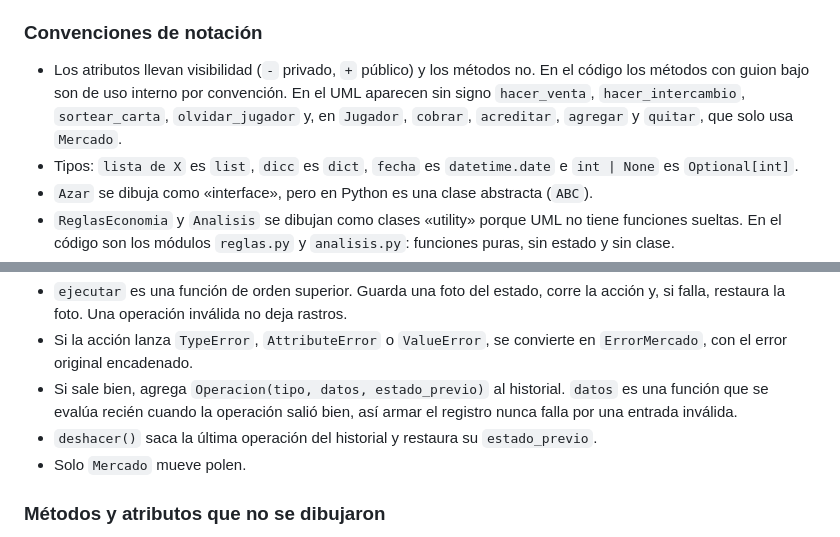
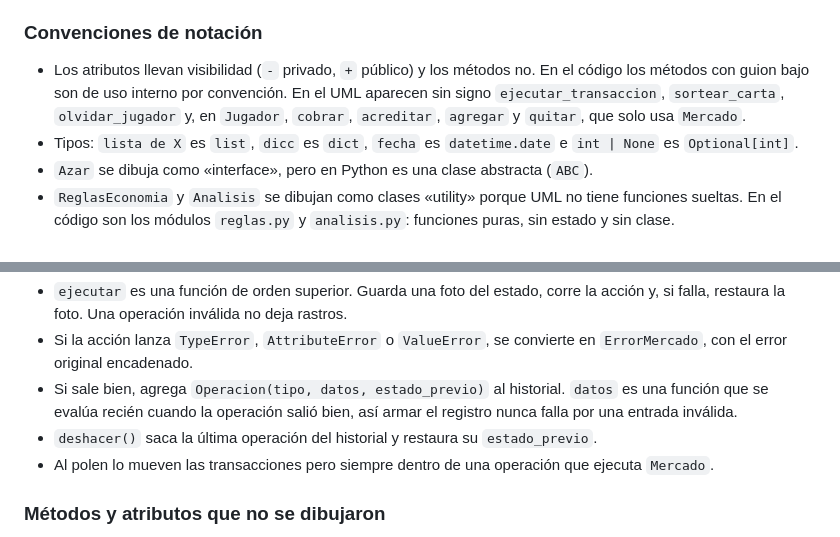
Before and after one commit to CherrySym/pct-proyecto-final, a Markdown page: docs/DISEÑO.md, 2 parts joined by grey strips. Rendered like a GitHub page.

```diff
--- a/docs/DISEÑO.md
+++ b/docs/DISEÑO.md
@@ -193,7 +193,7 @@ A su vez, hay un par de cosas que desaparecieron. valor:string, cantidad_cartas,
 El UML muestra la estructura: clases, atributos, relaciones y los métodos que definen el comportamiento de cada clase. Quedaron afuera los detalles de implementación y las funciones puras de módulo. Esta sección los explica para poder comparar el diagrama con el código.
 
 ### Convenciones de notación
-- Los atributos llevan visibilidad (`-` privado, `+` público) y los métodos no. En el código los métodos con guion bajo son de uso interno por convención. En el UML aparecen sin signo `hacer_venta`, `hacer_intercambio`, `sortear_carta`, `olvidar_jugador` y, en `Jugador`, `cobrar`, `acreditar`, `agregar` y `quitar`, que solo usa `Mercado`.
+- Los atributos llevan visibilidad (`-` privado, `+` público) y los métodos no. En el código los métodos con guion bajo son de uso interno por convención. En el UML aparecen sin signo `ejecutar_transaccion`, `sortear_carta`, `olvidar_jugador` y, en `Jugador`, `cobrar`, `acreditar`, `agregar` y `quitar`, que solo usa `Mercado`.
 - Tipos: `lista de X` es `list`, `dicc` es `dict`, `fecha` es `datetime.date` e `int | None` es `Optional[int]`.
 - `Azar` se dibuja como «interface», pero en Python es una clase abstracta (`ABC`).
 - `ReglasEconomia` y `Analisis` se dibujan como clases «utility» porque UML no tiene funciones sueltas. En el código son los módulos `reglas.py` y `analisis.py`: funciones puras, sin estado y sin clase.
@@ -204,7 +204,7 @@ Quedó sin dibujar `-ejecutar(tipo, datos, accion)`, junto con `-verificar`, `-c
 - Si la acción lanza `TypeError`, `AttributeError` o `ValueError`, se convierte en `ErrorMercado`, con el error original encadenado.
 - Si sale bien, agrega `Operacion(tipo, datos, estado_previo)` al historial. `datos` es una función que se evalúa recién cuando la operación salió bien, así armar el registro nunca falla por una entrada inválida.
 - `deshacer()` saca la última operación del historial y restaura su `estado_previo`.
-- Solo `Mercado` mueve polen.
+- Al polen lo mueven las transacciones pero siempre dentro de una operación que ejecuta `Mercado`.
 
 ### Métodos y atributos que no se dibujaron
 - Getters que devuelven tuplas, para leer sin poder modificar: `Mercado.historial()`, `edicion()`, `foro()` y `jugadores()`; `Foro.publicaciones()`; `Subasta.ofertas()`.
```
Also changed, not shown: other parts of docs/DISEÑO.md (+54 -1 lines), UML.png, 1 other file.
